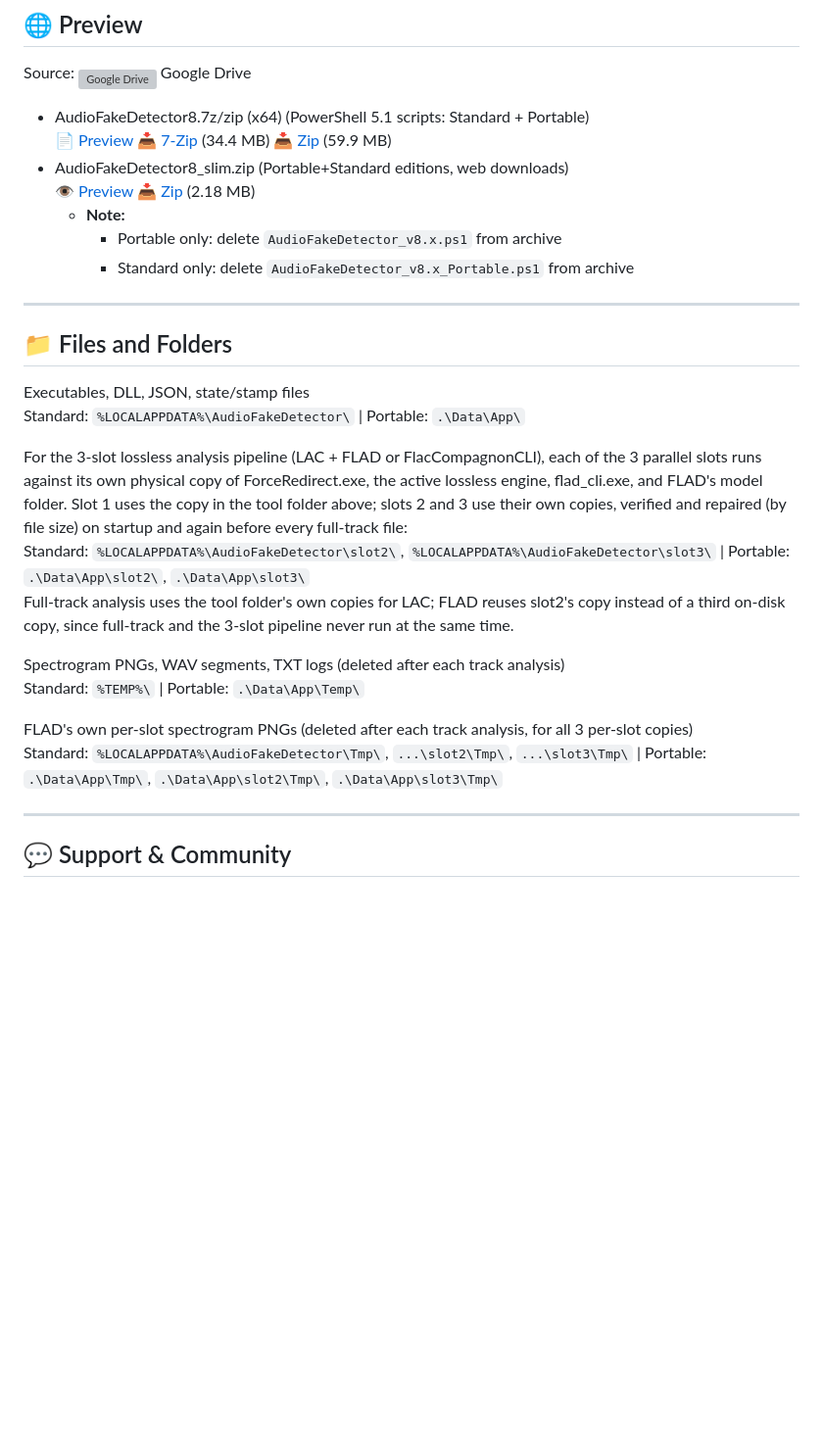
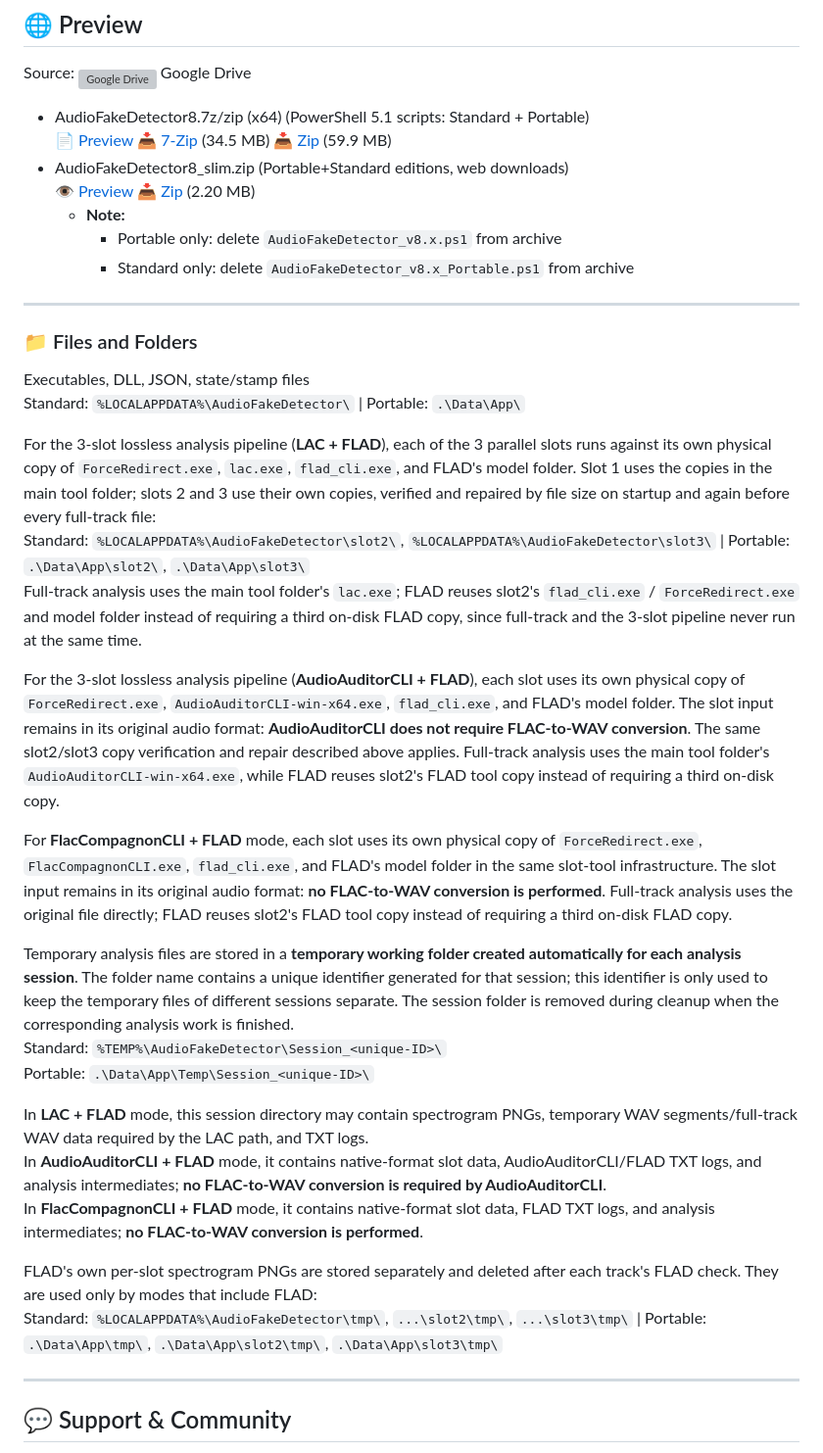
Before and after one commit to alessandrocomito/audiofakedetectorpro, a Markdown page: README.md, the part around one of its changes. Shown at 98% size. GitHub-like rendering; blank space fills up the shorter version; grey boxes are pictures that could not be loaded.

```diff
--- a/README.md
+++ b/README.md
@@ -207,29 +232,38 @@ winget install Microsoft.DotNet.Runtime.8
 Source: <sub><img src="https://images.icon-icons.com/1011/PNG/512/Google_Drive_icon-icons.com_75713.png" width="18" height="18" alt="Google Drive"></sub> Google Drive
 
 * AudioFakeDetector8.7z/zip (x64) (PowerShell 5.1 scripts: Standard + Portable)
-  📄 <a href="https://bit.ly/4hu7ucW">Preview</a> 📥 <a href="https://bit.ly/4fS44iY">7-Zip</a> (34.4 MB) 📥 <a href="https://bit.ly/45oOWU9">Zip</a> (59.9 MB)
+  📄 <a href="https://bit.ly/4hu7ucW">Preview</a> 📥 <a href="https://bit.ly/4fS44iY">7-Zip</a> (34.5 MB) 📥 <a href="https://bit.ly/45oOWU9">Zip</a> (59.9 MB)
 * AudioFakeDetector8_slim.zip (Portable+Standard editions, web downloads)
-  👁️ <a href="https://bit.ly/4fQq38N">Preview</a> 📥 <a href="https://bit.ly/3RGAALQ">Zip</a> (2.18 MB)
+  👁️ <a href="https://bit.ly/4fQq38N">Preview</a> 📥 <a href="https://bit.ly/3RGAALQ">Zip</a> (2.20 MB)
   * **Note:**
     * Portable only: delete `AudioFakeDetector_v8.x.ps1` from archive
     * Standard only: delete `AudioFakeDetector_v8.x_Portable.ps1` from archive
 
 ---
 
-## 📁 Files and Folders
+### 📁 Files and Folders
 
 Executables, DLL, JSON, state/stamp files
 Standard: `%LOCALAPPDATA%\AudioFakeDetector\` | Portable: `.\Data\App\`
 
-For the 3-slot lossless analysis pipeline (LAC + FLAD or FlacCompagnonCLI), each of the 3 parallel slots runs against its own physical copy of ForceRedirect.exe, the active lossless engine, flad_cli.exe, and FLAD's model folder. Slot 1 uses the copy in the tool folder above; slots 2 and 3 use their own copies, verified and repaired (by file size) on startup and again before every full-track file:
+For the 3-slot lossless analysis pipeline (**LAC + FLAD**), each of the 3 parallel slots runs against its own physical copy of `ForceRedirect.exe`, `lac.exe`, `flad_cli.exe`, and FLAD's model folder. Slot 1 uses the copies in the main tool folder; slots 2 and 3 use their own copies, verified and repaired by file size on startup and again before every full-track file:
 Standard: `%LOCALAPPDATA%\AudioFakeDetector\slot2\`, `%LOCALAPPDATA%\AudioFakeDetector\slot3\` | Portable: `.\Data\App\slot2\`, `.\Data\App\slot3\`
-Full-track analysis uses the tool folder's own copies for LAC; FLAD reuses slot2's copy instead of a third on-disk copy, since full-track and the 3-slot pipeline never run at the same time.
+Full-track analysis uses the main tool folder's `lac.exe`; FLAD reuses slot2's `flad_cli.exe` / `ForceRedirect.exe` and model folder instead of requiring a third on-disk FLAD copy, since full-track and the 3-slot pipeline never run at the same time.
 
-Spectrogram PNGs, WAV segments, TXT logs (deleted after each track analysis)
-Standard: `%TEMP%\` | Portable: `.\Data\App\Temp\`
+For the 3-slot lossless analysis pipeline (**AudioAuditorCLI + FLAD**), each slot uses its own physical copy of `ForceRedirect.exe`, `AudioAuditorCLI-win-x64.exe`, `flad_cli.exe`, and FLAD's model folder. The slot input remains in its original audio format: **AudioAuditorCLI does not require FLAC-to-WAV conversion**. The same slot2/slot3 copy verification and repair described above applies. Full-track analysis uses the main tool folder's `AudioAuditorCLI-win-x64.exe`, while FLAD reuses slot2's FLAD tool copy instead of requiring a third on-disk copy.
 
-FLAD's own per-slot spectrogram PNGs (deleted after each track analysis, for all 3 per-slot copies)
-Standard: `%LOCALAPPDATA%\AudioFakeDetector\Tmp\`, `...\slot2\Tmp\`, `...\slot3\Tmp\` | Portable: `.\Data\App\Tmp\`, `.\Data\App\slot2\Tmp\`, `.\Data\App\slot3\Tmp\`
+For **FlacCompagnonCLI + FLAD** mode, each slot uses its own physical copy of `ForceRedirect.exe`, `FlacCompagnonCLI.exe`, `flad_cli.exe`, and FLAD's model folder in the same slot-tool infrastructure. The slot input remains in its original audio format: **no FLAC-to-WAV conversion is performed**. Full-track analysis uses the original file directly; FLAD reuses slot2's FLAD tool copy instead of requiring a third on-disk FLAD copy.
+
+Temporary analysis files are stored in a **temporary working folder created automatically for each analysis session**. The folder name contains a unique identifier generated for that session; this identifier is only used to keep the temporary files of different sessions separate. The session folder is removed during cleanup when the corresponding analysis work is finished.
+Standard: `%TEMP%\AudioFakeDetector\Session_<unique-ID>\`
+Portable: `.\Data\App\Temp\Session_<unique-ID>\`
+
+In **LAC + FLAD** mode, this session directory may contain spectrogram PNGs, temporary WAV segments/full-track WAV data required by the LAC path, and TXT logs.
+In **AudioAuditorCLI + FLAD** mode, it contains native-format slot data, AudioAuditorCLI/FLAD TXT logs, and analysis intermediates; **no FLAC-to-WAV conversion is required by AudioAuditorCLI**.
+In **FlacCompagnonCLI + FLAD** mode, it contains native-format slot data, FLAD TXT logs, and analysis intermediates; **no FLAC-to-WAV conversion is performed**.
+
+FLAD's own per-slot spectrogram PNGs are stored separately and deleted after each track's FLAD check. They are used only by modes that include FLAD:
+Standard: `%LOCALAPPDATA%\AudioFakeDetector\tmp\`, `...\slot2\tmp\`, `...\slot3\tmp\` | Portable: `.\Data\App\tmp\`, `.\Data\App\slot2\tmp\`, `.\Data\App\slot3\tmp\`
 
 ---
 
```
Also changed, not shown: other parts of README.md (+44 -19 lines), Screenshot 2.png, 2 other files.
